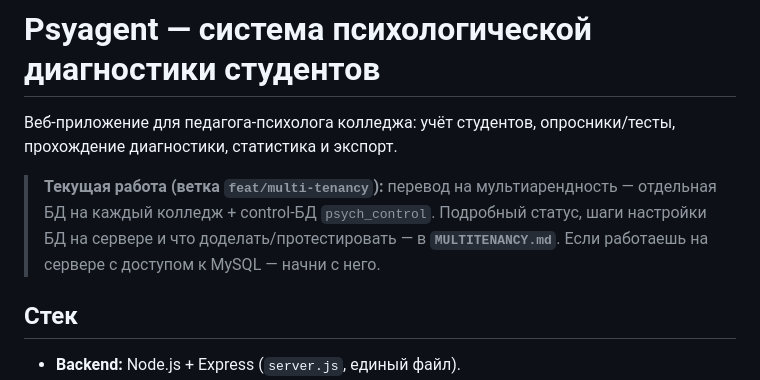
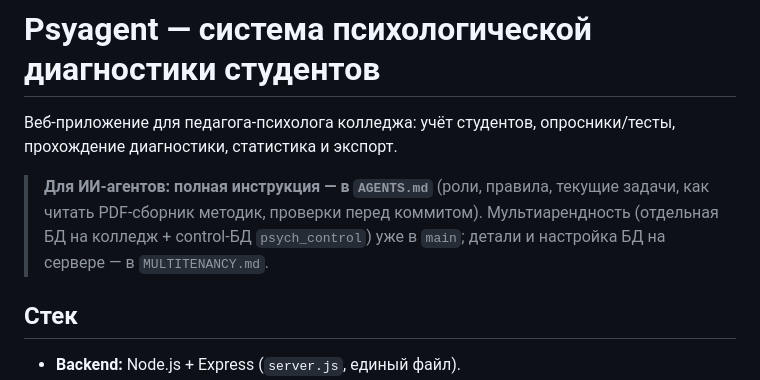
Before and after one commit to RakhaMBM/psyagent, a Markdown page: CLAUDE.md, the part around the change. GitHub-like rendering.

```diff
--- a/CLAUDE.md
+++ b/CLAUDE.md
@@ -3,10 +3,10 @@
 Веб-приложение для педагога-психолога колледжа: учёт студентов, опросники/тесты,
 прохождение диагностики, статистика и экспорт.
 
-> **Текущая работа (ветка `feat/multi-tenancy`):** перевод на мультиарендность —
-> отдельная БД на каждый колледж + control-БД `psych_control`. Подробный статус,
-> шаги настройки БД на сервере и что доделать/протестировать — в **`MULTITENANCY.md`**.
-> Если работаешь на сервере с доступом к MySQL — начни с него.
+> **Для ИИ-агентов: полная инструкция — в `AGENTS.md`** (роли, правила, текущие задачи,
+> как читать PDF-сборник методик, проверки перед коммитом).
+> Мультиарендность (отдельная БД на колледж + control-БД `psych_control`) уже в `main`;
+> детали и настройка БД на сервере — в `MULTITENANCY.md`.
 
 ## Стек
 - **Backend:** Node.js + Express (`server.js`, единый файл).
```
Also changed, not shown: AGENTS.md (added, +219 -0 lines).
